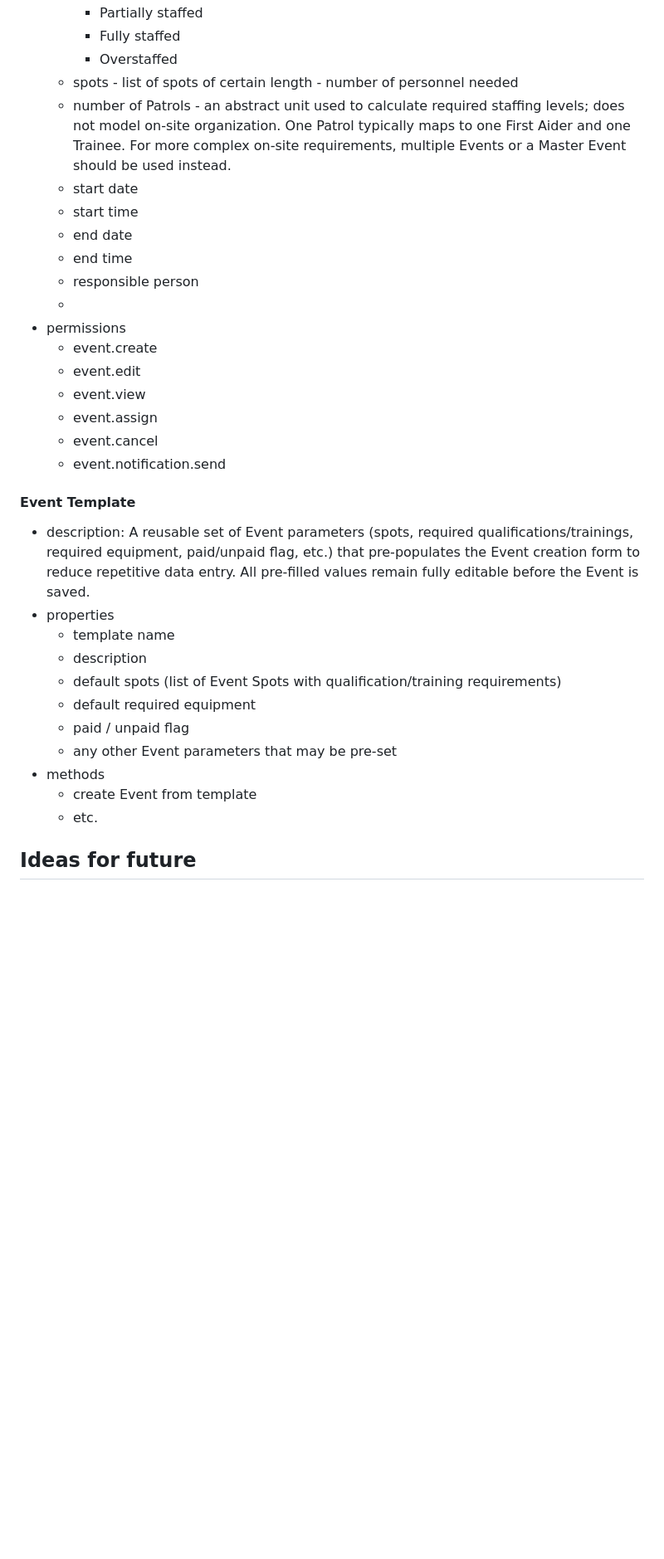
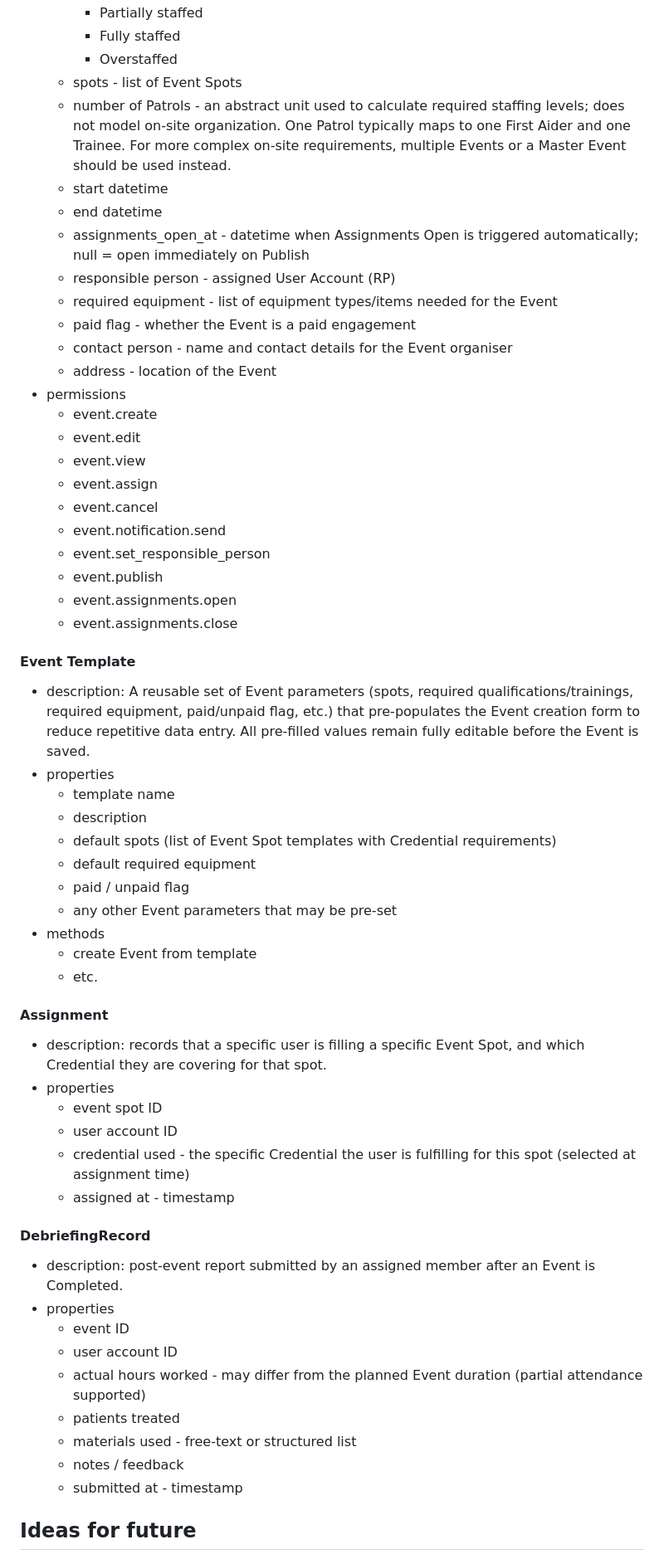
Before and after one commit to mtjchm/MedCover, a Markdown page: architecture.md, the part around one of its changes. Shown at 83% size. GitHub-like rendering; blank space fills up the shorter version.

```diff
--- a/architecture.md
+++ b/architecture.md
@@ -513,14 +522,16 @@ Certain objects and/or methods will have required permissions specified. This wi
         - Partially staffed
         - Fully staffed
         - Overstaffed
-    - spots - list of spots of certain length - number of personnel needed
+    - spots - list of Event Spots
     - number of Patrols - an abstract unit used to calculate required staffing levels; does not model on-site organization. One Patrol typically maps to one First Aider and one Trainee. For more complex on-site requirements, multiple Events or a Master Event should be used instead.
-    - start date
-    - start time
-    - end date
-    - end time
-    - responsible person
-    -
+    - start datetime
+    - end datetime
+    - assignments_open_at - datetime when Assignments Open is triggered automatically; null = open immediately on Publish
+    - responsible person - assigned User Account (RP)
+    - required equipment - list of equipment types/items needed for the Event
+    - paid flag - whether the Event is a paid engagement
+    - contact person - name and contact details for the Event organiser
+    - address - location of the Event
 - permissions
     - event.create
     - event.edit
@@ -528,13 +539,17 @@ Certain objects and/or methods will have required permissions specified. This wi
     - event.assign
     - event.cancel
     - event.notification.send
+    - event.set_responsible_person
+    - event.publish
+    - event.assignments.open
+    - event.assignments.close
 
 #### Event Template
 - description: A reusable set of Event parameters (spots, required qualifications/trainings, required equipment, paid/unpaid flag, etc.) that pre-populates the Event creation form to reduce repetitive data entry. All pre-filled values remain fully editable before the Event is saved.
 - properties
     - template name
     - description
-    - default spots (list of Event Spots with qualification/training requirements)
+    - default spots (list of Event Spot templates with Credential requirements)
     - default required equipment
     - paid / unpaid flag
     - any other Event parameters that may be pre-set
@@ -542,6 +557,25 @@ Certain objects and/or methods will have required permissions specified. This wi
     - create Event from template
     - etc.
 
+#### Assignment
+- description: records that a specific user is filling a specific Event Spot, and which Credential they are covering for that spot.
+- properties
+    - event spot ID
+    - user account ID
+    - credential used - the specific Credential the user is fulfilling for this spot (selected at assignment time)
+    - assigned at - timestamp
+
+#### DebriefingRecord
+- description: post-event report submitted by an assigned member after an Event is Completed.
+- properties
+    - event ID
+    - user account ID
+    - actual hours worked - may differ from the planned Event duration (partial attendance supported)
+    - patients treated
+    - materials used - free-text or structured list
+    - notes / feedback
+    - submitted at - timestamp
+
 
 
 ## Ideas for future
```
Also changed, not shown: other parts of architecture.md (+23 -10 lines).
